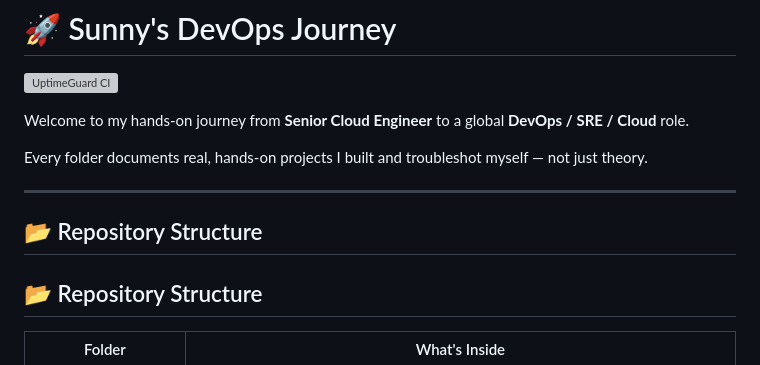
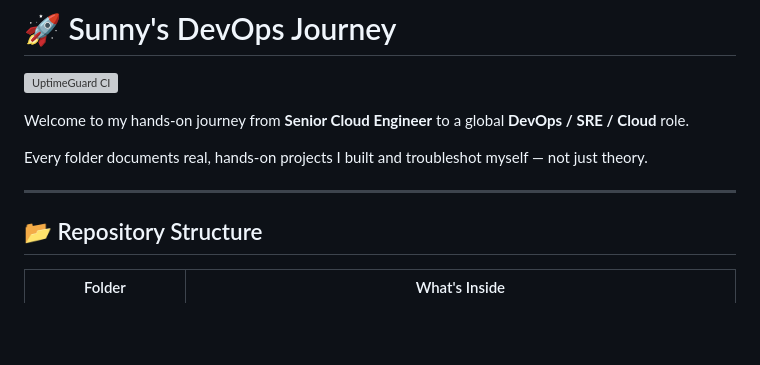
Before and after one commit to sunny-cloud-eng/devops-journey, a Markdown page: README.md, the part around the change. Drawn GitHub-style; blank space fills up the shorter version; grey boxes are pictures that could not be loaded.

```diff
--- a/README.md
+++ b/README.md
@@ -7,9 +7,6 @@ Welcome to my hands-on journey from **Senior Cloud Engineer** to a global **DevO
 Every folder documents real, hands-on projects I built and troubleshot myself — not just theory.
 
 ---
-
-## 📂 Repository Structure
-
 ## 📂 Repository Structure
 
 | Folder | What's Inside |
```
